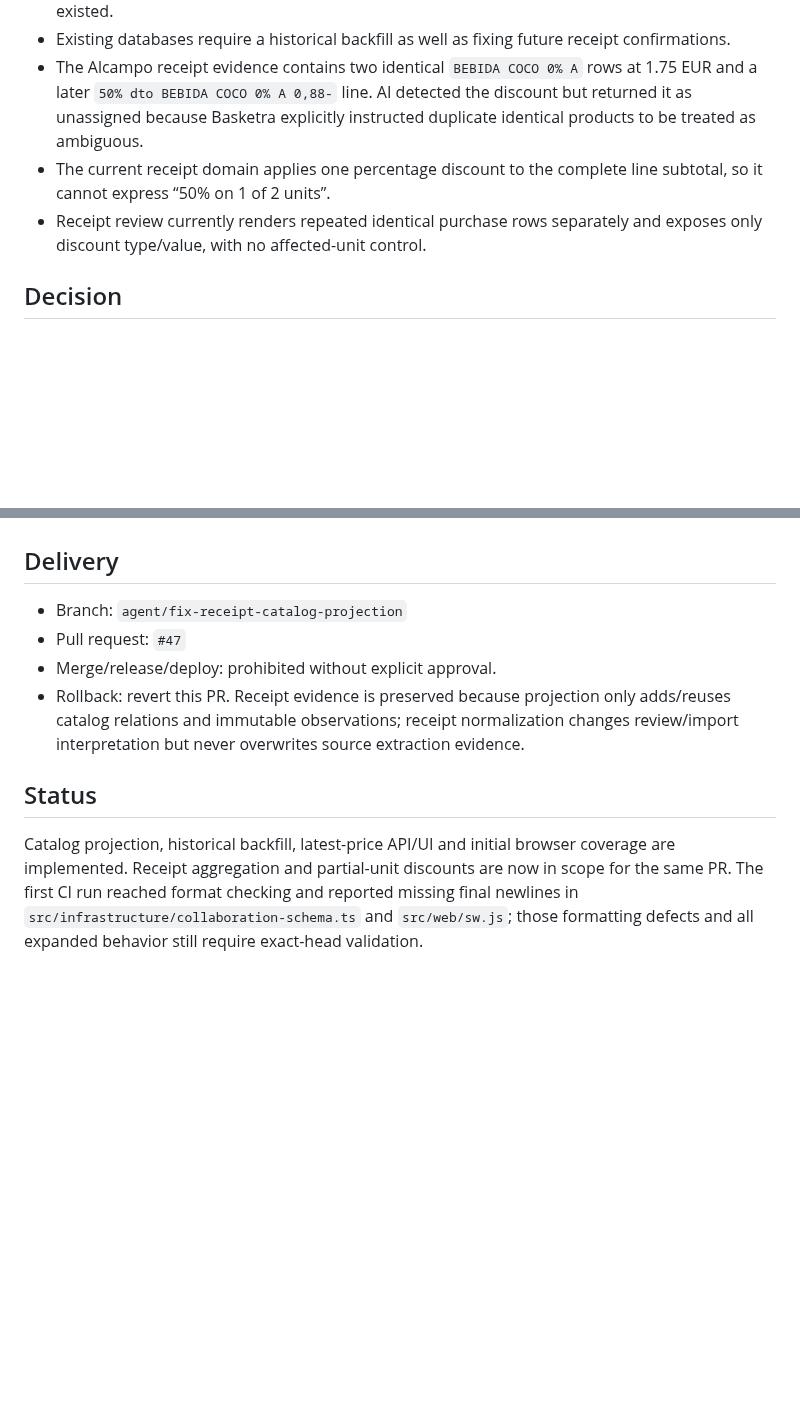
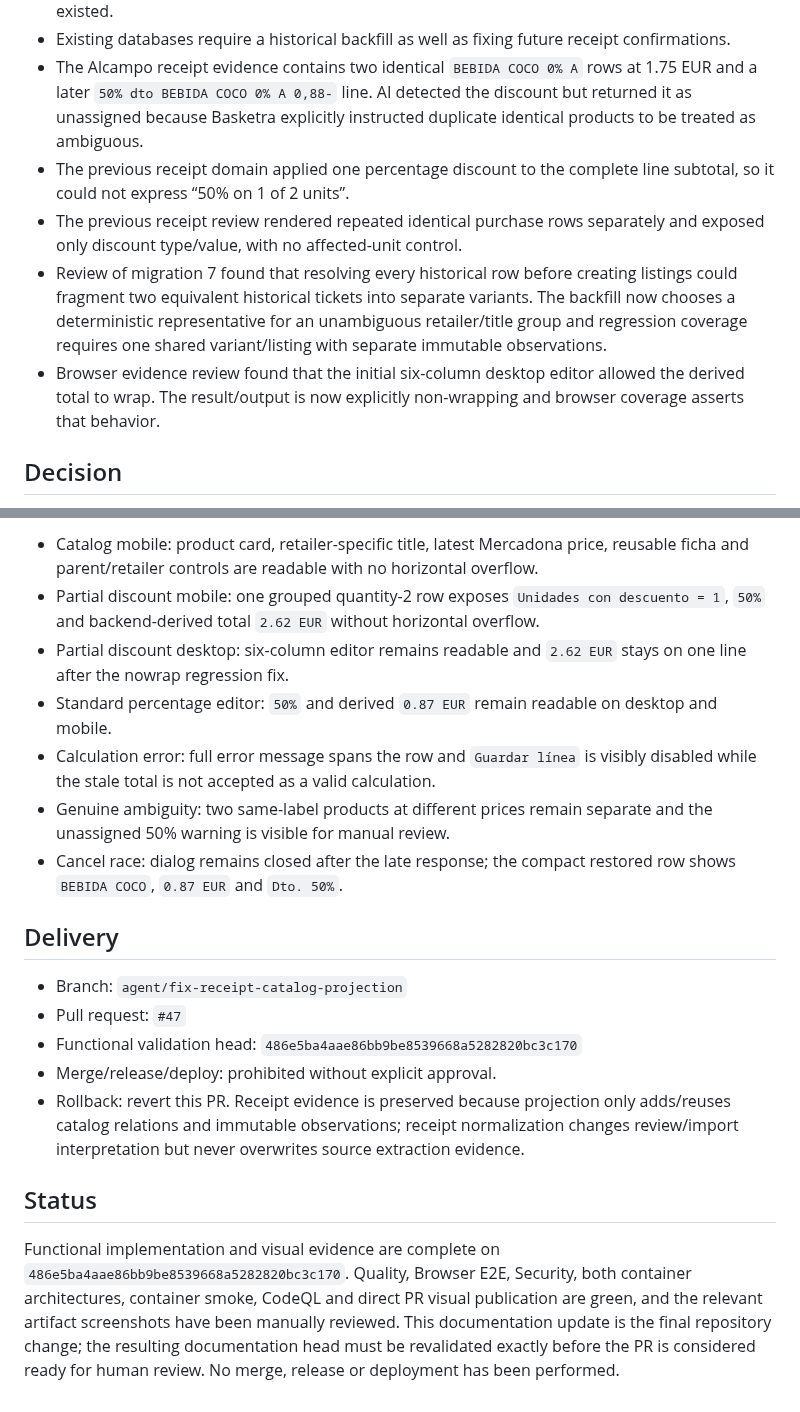
Before and after one commit to juanjoGonDev/Basketra, a Markdown page: .agents/specs/2026-09-01-receipt-catalog-projection.md, 2 parts joined by grey strips. Drawn GitHub-style; blank space fills up the shorter version.

```diff
--- a/.agents/specs/2026-09-01-receipt-catalog-projection.md
+++ b/.agents/specs/2026-09-01-receipt-catalog-projection.md
@@ -14,8 +14,10 @@ The same PR must also make receipt review behave like a compact inventory workfl
 - The deployed catalog could consequently show zero saved products while confirmed receipts existed.
 - Existing databases require a historical backfill as well as fixing future receipt confirmations.
 - The Alcampo receipt evidence contains two identical `BEBIDA COCO 0% A` rows at 1.75 EUR and a later `50% dto BEBIDA COCO 0% A 0,88-` line. AI detected the discount but returned it as unassigned because Basketra explicitly instructed duplicate identical products to be treated as ambiguous.
-- The current receipt domain applies one percentage discount to the complete line subtotal, so it cannot express “50% on 1 of 2 units”.
-- Receipt review currently renders repeated identical purchase rows separately and exposes only discount type/value, with no affected-unit control.
+- The previous receipt domain applied one percentage discount to the complete line subtotal, so it could not express “50% on 1 of 2 units”.
+- The previous receipt review rendered repeated identical purchase rows separately and exposed only discount type/value, with no affected-unit control.
+- Review of migration 7 found that resolving every historical row before creating listings could fragment two equivalent historical tickets into separate variants. The backfill now chooses a deterministic representative for an unambiguous retailer/title group and regression coverage requires one shared variant/listing with separate immutable observations.
+- Browser evidence review found that the initial six-column desktop editor allowed the derived total to wrap. The result/output is now explicitly non-wrapping and browser coverage asserts that behavior.
 
 ## Decision
 
@@ -84,11 +94,19 @@ The same PR must also make receipt review behave like a compact inventory workfl
+- Catalog mobile: product card, retailer-specific title, latest Mercadona price, reusable ficha and parent/retailer controls are readable with no horizontal overflow.
+- Partial discount mobile: one grouped quantity-2 row exposes `Unidades con descuento = 1`, `50%` and backend-derived total `2.62 EUR` without horizontal overflow.
+- Partial discount desktop: six-column editor remains readable and `2.62 EUR` stays on one line after the nowrap regression fix.
+- Standard percentage editor: `50%` and derived `0.87 EUR` remain readable on desktop and mobile.
+- Calculation error: full error message spans the row and `Guardar línea` is visibly disabled while the stale total is not accepted as a valid calculation.
+- Genuine ambiguity: two same-label products at different prices remain separate and the unassigned 50% warning is visible for manual review.
+- Cancel race: dialog remains closed after the late response; the compact restored row shows `BEBIDA COCO`, `0.87 EUR` and `Dto. 50%`.
 
 ## Delivery
 
 - Branch: `agent/fix-receipt-catalog-projection`
 - Pull request: `#47`
+- Functional validation head: `486e5ba4aae86bb9be8539668a5282820bc3c170`
 - Merge/release/deploy: prohibited without explicit approval.
 - Rollback: revert this PR. Receipt evidence is preserved because projection only adds/reuses catalog relations and immutable observations; receipt normalization changes review/import interpretation but never overwrites source extraction evidence.
 
 ## Status
 
-Catalog projection, historical backfill, latest-price API/UI and initial browser coverage are implemented. Receipt aggregation and partial-unit discounts are now in scope for the same PR. The first CI run reached format checking and reported missing final newlines in `src/infrastructure/collaboration-schema.ts` and `src/web/sw.js`; those formatting defects and all expanded behavior still require exact-head validation.
+Functional implementation and visual evidence are complete on `486e5ba4aae86bb9be8539668a5282820bc3c170`. Quality, Browser E2E, Security, both container architectures, container smoke, CodeQL and direct PR visual publication are green, and the relevant artifact screenshots have been manually reviewed. This documentation update is the final repository change; the resulting documentation head must be revalidated exactly before the PR is considered ready for human review. No merge, release or deployment has been performed.
```
Also changed, not shown: other parts of .agents/specs/2026-09-01-receipt-catalog-projection.md (+19 -11 lines).
